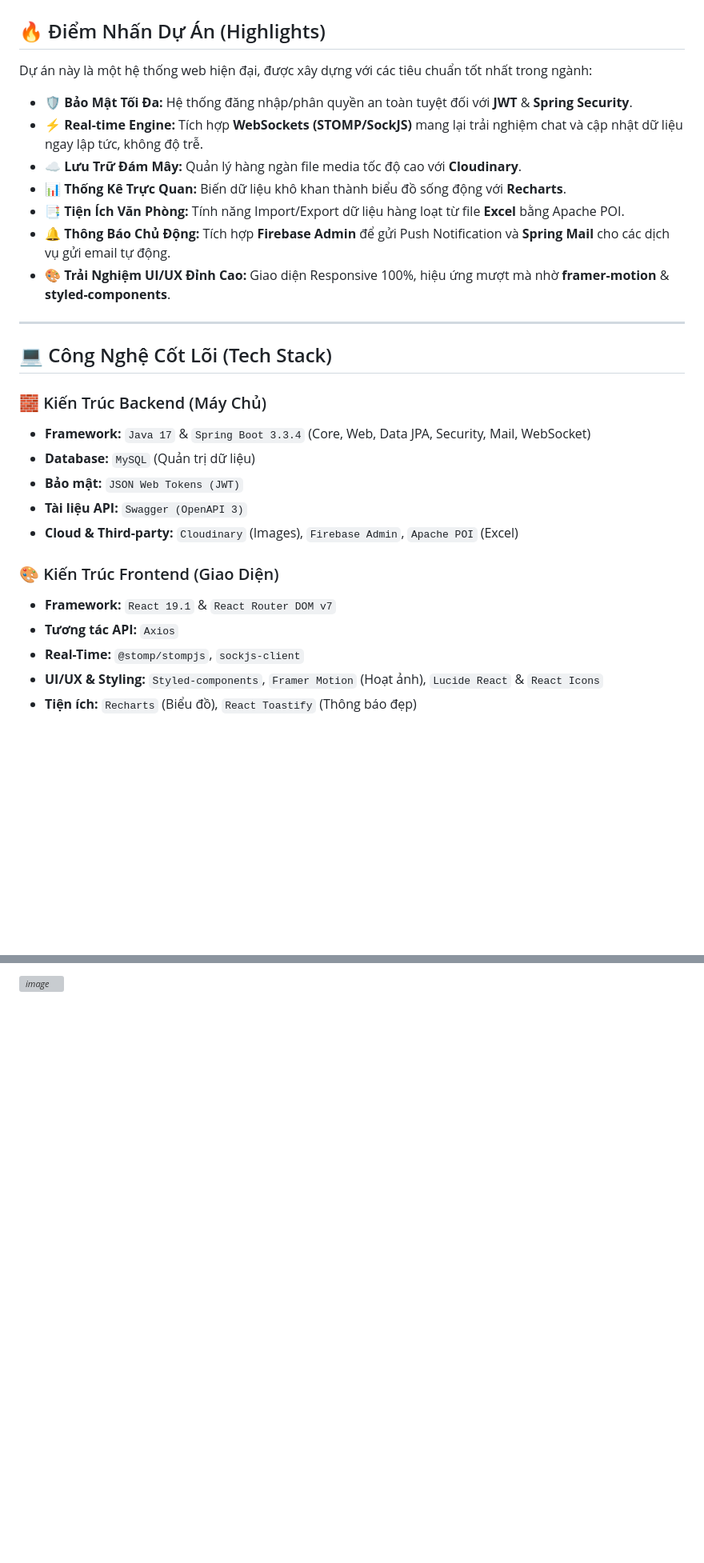
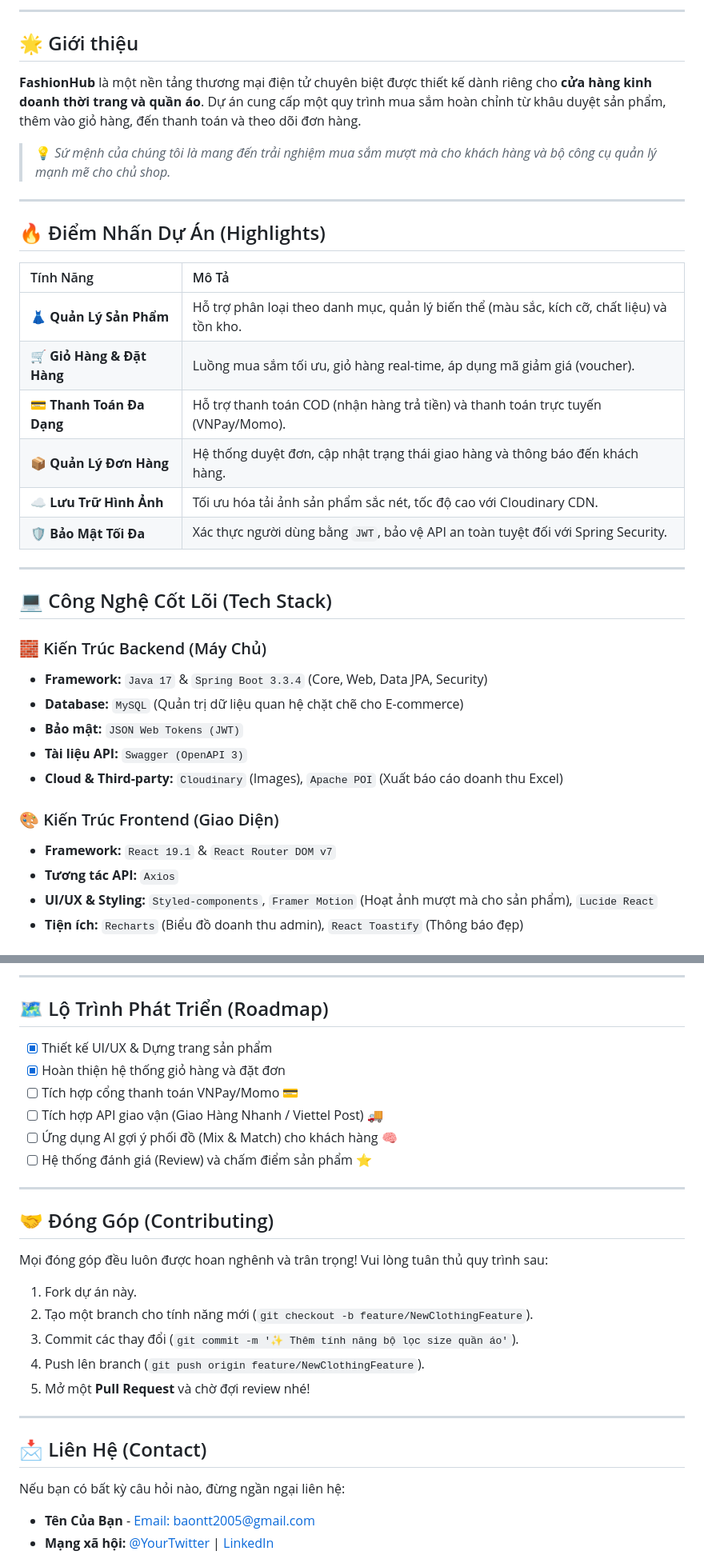
Before and after one commit to Baodz264/java-springboot, a Markdown page: README.md, 2 parts joined by grey strips. Shown at 80% size. Drawn GitHub-style; blank space fills up the shorter version; grey boxes are pictures that could not be loaded.

```diff
--- a/README.md
+++ b/README.md
@@ -22,31 +45,38 @@
+<hr />
+
+## 🌟 Giới thiệu
+
+**FashionHub** là một nền tảng thương mại điện tử chuyên biệt được thiết kế dành riêng cho **cửa hàng kinh doanh thời trang và quần áo**. Dự án cung cấp một quy trình mua sắm hoàn chỉnh từ khâu duyệt sản phẩm, thêm vào giỏ hàng, đến thanh toán và theo dõi đơn hàng.
+
+> 💡 *Sứ mệnh của chúng tôi là mang đến trải nghiệm mua sắm mượt mà cho khách hàng và bộ công cụ quản lý mạnh mẽ cho chủ shop.*
+
+<hr />
 
 ## 🔥 Điểm Nhấn Dự Án (Highlights)
 
-Dự án này là một hệ thống web hiện đại, được xây dựng với các tiêu chuẩn tốt nhất trong ngành:
+| Tính Năng | Mô Tả |
+| :--- | :--- |
+| 👗 **Quản Lý Sản Phẩm** | Hỗ trợ phân loại theo danh mục, quản lý biến thể (màu sắc, kích cỡ, chất liệu) và tồn kho. |
+| 🛒 **Giỏ Hàng & Đặt Hàng** | Luồng mua sắm tối ưu, giỏ hàng real-time, áp dụng mã giảm giá (voucher). |
+| 💳 **Thanh Toán Đa Dạng** | Hỗ trợ thanh toán COD (nhận hàng trả tiền) và thanh toán trực tuyến (VNPay/Momo). |
+| 📦 **Quản Lý Đơn Hàng** | Hệ thống duyệt đơn, cập nhật trạng thái giao hàng và thông báo đến khách hàng. |
+| ☁️ **Lưu Trữ Hình Ảnh** | Tối ưu hóa tải ảnh sản phẩm sắc nét, tốc độ cao với Cloudinary CDN. |
+| 🛡️ **Bảo Mật Tối Đa** | Xác thực người dùng bằng `JWT`, bảo vệ API an toàn tuyệt đối với Spring Security. |
 
-- 🛡️ **Bảo Mật Tối Đa:** Hệ thống đăng nhập/phân quyền an toàn tuyệt đối với **JWT** & **Spring Security**.
-- ⚡ **Real-time Engine:** Tích hợp **WebSockets (STOMP/SockJS)** mang lại trải nghiệm chat và cập nhật dữ liệu ngay lập tức, không độ trễ.
-- ☁️ **Lưu Trữ Đám Mây:** Quản lý hàng ngàn file media tốc độ cao với **Cloudinary**.
-- 📊 **Thống Kê Trực Quan:** Biến dữ liệu khô khan thành biểu đồ sống động với **Recharts**.
-- 📑 **Tiện Ích Văn Phòng:** Tính năng Import/Export dữ liệu hàng loạt từ file **Excel** bằng Apache POI.
-- 🔔 **Thông Báo Chủ Động:** Tích hợp **Firebase Admin** để gửi Push Notification và **Spring Mail** cho các dịch vụ gửi email tự động.
-- 🎨 **Trải Nghiệm UI/UX Đỉnh Cao:** Giao diện Responsive 100%, hiệu ứng mượt mà nhờ **framer-motion** & **styled-components**.
-
----
+<hr />
 
 ## 💻 Công Nghệ Cốt Lõi (Tech Stack)
 
 ### 🧱 Kiến Trúc Backend (Máy Chủ)
-- **Framework:** `Java 17` & `Spring Boot 3.3.4` (Core, Web, Data JPA, Security, Mail, WebSocket)
-- **Database:** `MySQL` (Quản trị dữ liệu)
+- **Framework:** `Java 17` & `Spring Boot 3.3.4` (Core, Web, Data JPA, Security)
+- **Database:** `MySQL` (Quản trị dữ liệu quan hệ chặt chẽ cho E-commerce)
 - **Bảo mật:** `JSON Web Tokens (JWT)`
 - **Tài liệu API:** `Swagger (OpenAPI 3)`
-- **Cloud & Third-party:** `Cloudinary` (Images), `Firebase Admin`, `Apache POI` (Excel)
+- **Cloud & Third-party:** `Cloudinary` (Images), `Apache POI` (Xuất báo cáo doanh thu Excel)
 
 ### 🎨 Kiến Trúc Frontend (Giao Diện)
 - **Framework:** `React 19.1` & `React Router DOM v7`
 - **Tương tác API:** `Axios`
-- **Real-Time:** `@stomp/stompjs`, `sockjs-client`
-- **UI/UX & Styling:** `Styled-components`, `Framer Motion` (Hoạt ảnh), `Lucide React` & `React Icons`
-- **Tiện ích:** `Recharts` (Biểu đồ), `React Toastify` (Thông báo đẹp)
+- **UI/UX & Styling:** `Styled-components`, `Framer Motion` (Hoạt ảnh mượt mà cho sản phẩm), `Lucide React`
+- **Tiện ích:** `Recharts` (Biểu đồ doanh thu admin), `React Toastify` (Thông báo đẹp)
 
@@ -108,6 +169,32 @@ java-springboot-main/
 
-</i>
-  <br>
-  <i><img width="1917" height="853" alt="image" src="https://github.com/user-attachments/assets/5088b99c-40aa-43cd-89c8-842c3dc31c64" />
-</i>
-</div>
+<hr />
+
+## 🗺️ Lộ Trình Phát Triển (Roadmap)
+
+- [x] Thiết kế UI/UX & Dựng trang sản phẩm
+- [x] Hoàn thiện hệ thống giỏ hàng và đặt đơn
+- [ ] Tích hợp cổng thanh toán VNPay/Momo 💳
+- [ ] Tích hợp API giao vận (Giao Hàng Nhanh / Viettel Post) 🚚
+- [ ] Ứng dụng AI gợi ý phối đồ (Mix & Match) cho khách hàng 🧠
+- [ ] Hệ thống đánh giá (Review) và chấm điểm sản phẩm ⭐
+
+<hr />
+
+## 🤝 Đóng Góp (Contributing)
+
+Mọi đóng góp đều luôn được hoan nghênh và trân trọng! Vui lòng tuân thủ quy trình sau:
+1. Fork dự án này.
+2. Tạo một branch cho tính năng mới (`git checkout -b feature/NewClothingFeature`).
+3. Commit các thay đổi (`git commit -m '✨ Thêm tính năng bộ lọc size quần áo'`).
+4. Push lên branch (`git push origin feature/NewClothingFeature`).
+5. Mở một **Pull Request** và chờ đợi review nhé!
+
+<hr />
+
+## 📩 Liên Hệ (Contact)
+
+Nếu bạn có bất kỳ câu hỏi nào, đừng ngần ngại liên hệ:
+
+- **Tên Của Bạn** - [Email: baontt2005@gmail.com](mailto:baontt2005@gmail.com)
+- **Mạng xã hội:** [@YourTwitter](https://twitter.com/your_twitter) | [LinkedIn](https://linkedin.com/in/yourprofile)
+
```
Also changed, not shown: other parts of README.md (+95 -38 lines).
